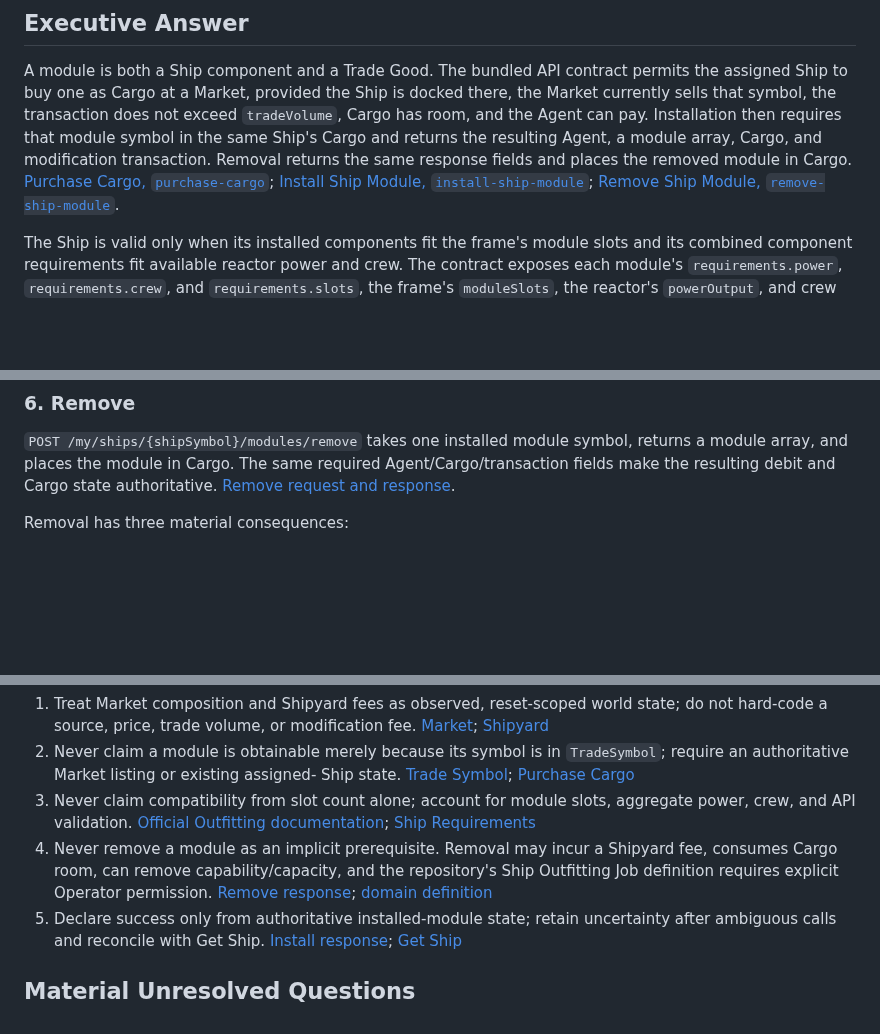
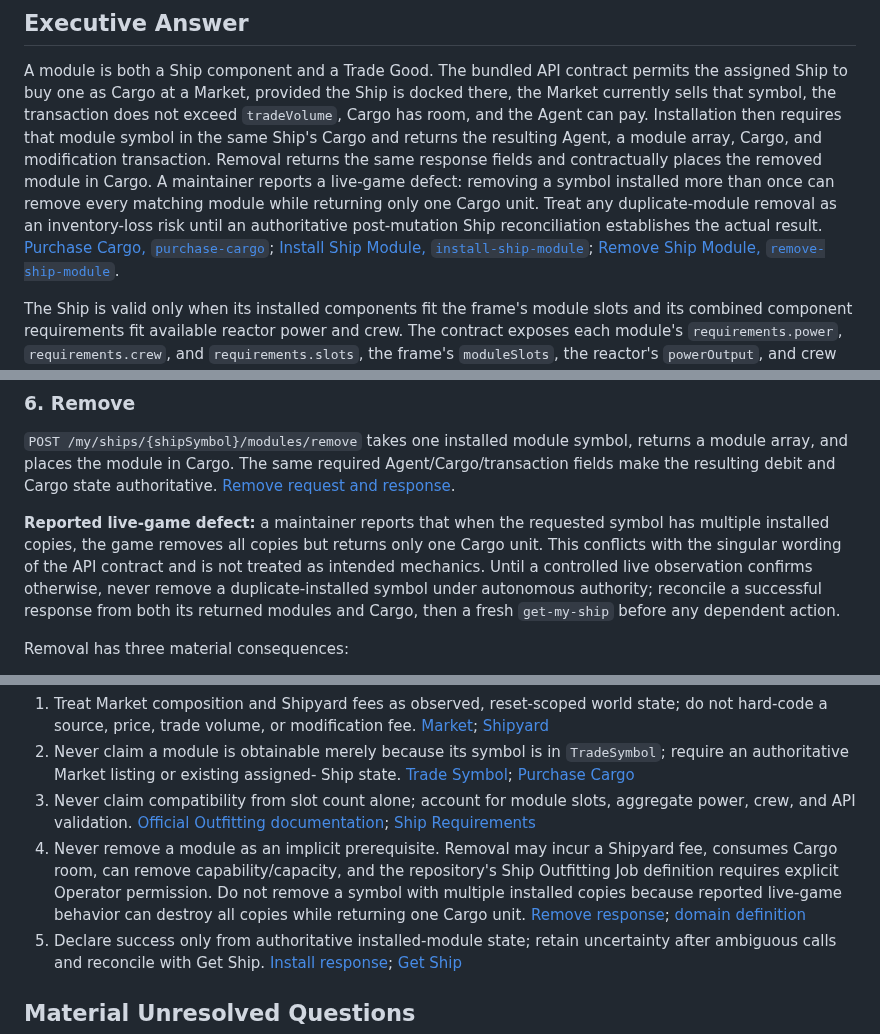
Before and after one commit to bturney/spacetraders, a Markdown page: docs/research/phase-3-5-ship-outfitting-mechanics.md, 3 parts joined by grey strips. Rendered like a GitHub page; blank space fills up the shorter version.

Commit message:
Document duplicate module removal risk

```diff
--- a/docs/research/phase-3-5-ship-outfitting-mechanics.md
+++ b/docs/research/phase-3-5-ship-outfitting-mechanics.md
@@ -11,7 +11,11 @@ docked there, the Market currently sells that symbol, the transaction does not
 exceed `tradeVolume`, Cargo has room, and the Agent can pay. Installation then
 requires that module symbol in the same Ship's Cargo and returns the resulting
 Agent, a module array, Cargo, and modification transaction. Removal returns the
-same response fields and places the removed module in Cargo. [Purchase Cargo,
+same response fields and contractually places the removed module in Cargo. A
+maintainer reports a live-game defect: removing a symbol installed more than
+once can remove every matching module while returning only one Cargo unit. Treat
+any duplicate-module removal as an inventory-loss risk until an authoritative
+post-mutation Ship reconciliation establishes the actual result. [Purchase Cargo,
 `purchase-cargo`](../../priv/spec/SpaceTraders.json#L2904-L2978);
 [Install Ship Module, `install-ship-module`](../../priv/spec/SpaceTraders.json#L3606-L3693);
 [Remove Ship Module, `remove-ship-module`](../../priv/spec/SpaceTraders.json#L3695-L3779).
@@ -208,6 +212,14 @@ returns a module array, and places the module in Cargo. The same required
 Agent/Cargo/transaction fields make the resulting debit and Cargo state
 authoritative. [Remove request and response](../../priv/spec/SpaceTraders.json#L3695-L3779).
 
+**Reported live-game defect:** a maintainer reports that when the requested
+symbol has multiple installed copies, the game removes all copies but returns
+only one Cargo unit. This conflicts with the singular wording of the API
+contract and is not treated as intended mechanics. Until a controlled live
+observation confirms otherwise, never remove a duplicate-installed symbol under
+autonomous authority; reconcile a successful response from both its returned
+modules and Cargo, then a fresh `get-my-ship` before any dependent action.
+
 Removal has three material consequences:
 
 - At a Shipyard it is subject to the per-slot modification fee; whether every
@@ -340,9 +353,11 @@ These are boundaries implied by the mechanics, not a Job or Operator workflow:
    aggregate power, crew, and API validation. [Official Outfitting documentation](https://docs.spacetraders.io/game-concepts/outfitting);
    [Ship Requirements](../../priv/spec/models/ShipRequirements.json#L1-L18)
 4. Never remove a module as an implicit prerequisite. Removal may incur a
-   Shipyard fee, consumes Cargo room, can remove capability/capacity, and the
-   repository's Ship Outfitting Job definition requires explicit Operator
-   permission.
+    Shipyard fee, consumes Cargo room, can remove capability/capacity, and the
+    repository's Ship Outfitting Job definition requires explicit Operator
+    permission. Do not remove a symbol with multiple installed copies because
+    reported live-game behavior can destroy all copies while returning one Cargo
+    unit.
    [Remove response](../../priv/spec/SpaceTraders.json#L3728-L3779); [domain definition](../../CONTEXT.md#L141-L143)
 5. Declare success only from authoritative installed-module state; retain
    uncertainty after ambiguous calls and reconcile with Get Ship. [Install
```
Also changed, not shown: other parts of docs/research/phase-3-5-ship-outfitting-mechanics.md (+1 -0 lines).
